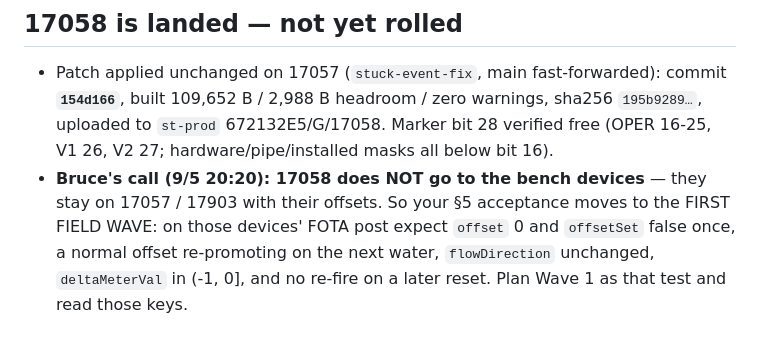
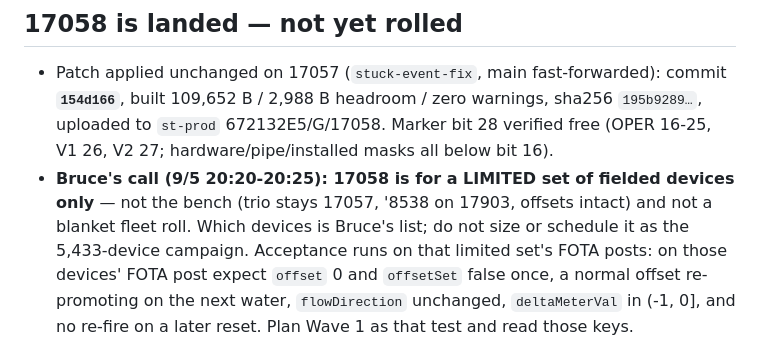
Before and after one commit to brucedune/thingsboard-widgets, a Markdown page: fw-17058-bench-reply.md, the part around the change. Rendered like a GitHub page; blank space fills up the shorter version.

Commit message:
17058 scope: limited fielded devices only (Bruce), not a fleet-wide roll
Co-Authored-By: Claude Fable 5.1 <noreply@anthropic.com>

```diff
--- a/fw-17058-bench-reply.md
+++ b/fw-17058-bench-reply.md
@@ -10,9 +10,11 @@
   sha256 `195b9289…`, uploaded to `st-prod` 672132E5/G/17058. Marker bit 28
   verified free (OPER 16-25, V1 26, V2 27; hardware/pipe/installed masks all
   below bit 16).
-- **Bruce's call (9/5 20:20): 17058 does NOT go to the bench devices** — they
-  stay on 17057 / 17903 with their offsets. So your §5 acceptance moves to
-  the FIRST FIELD WAVE: on those devices' FOTA post expect `offset` 0 and
+- **Bruce's call (9/5 20:20-20:25): 17058 is for a LIMITED set of fielded
+  devices only** — not the bench (trio stays 17057, '8538 on 17903, offsets
+  intact) and not a blanket fleet roll. Which devices is Bruce's list; do not
+  size or schedule it as the 5,433-device campaign. Acceptance runs on that
+  limited set's FOTA posts: on those devices' FOTA post expect `offset` 0 and
   `offsetSet` false once, a normal offset re-promoting on the next water,
   `flowDirection` unchanged, `deltaMeterVal` in (-1, 0], and no re-fire on a
   later reset. Plan Wave 1 as that test and read those keys.
```
Also changed, not shown: fw-17047-bugfix-handoff.md (+1 -1 lines).
